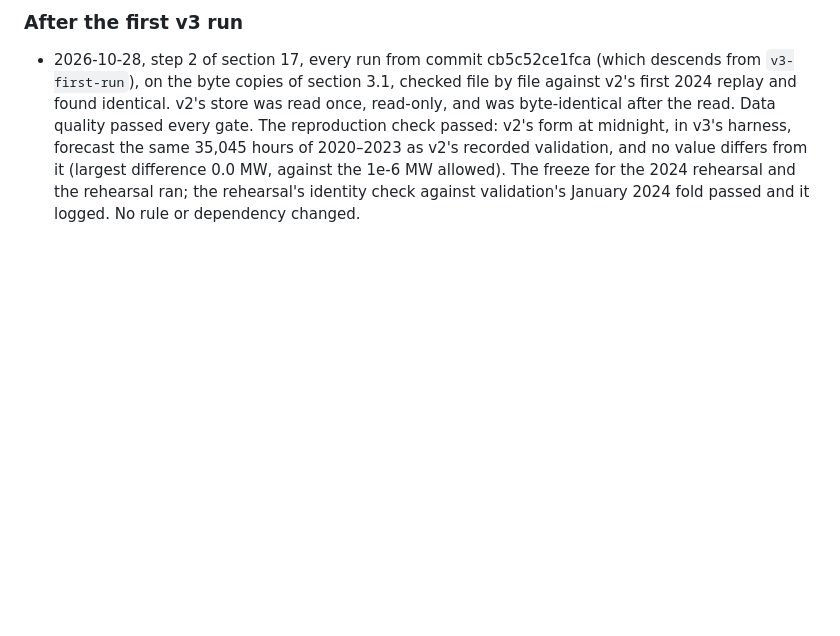
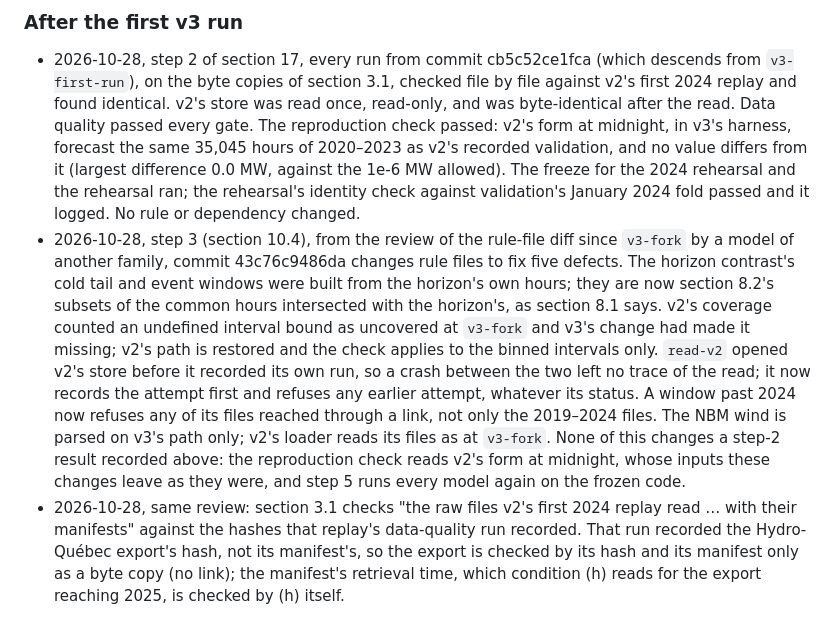
Before and after one commit to MrRolie/valiwatt, a Markdown page: docs/plan-v3.md, the part around the change. Rendered like a GitHub page; blank space fills up the shorter version.

Commit message:
Plan v3, section 18: step 3's first fixes named, and the Hydro-Québec manifest's check stated
Co-Authored-By: Claude Opus 5.5 <noreply@anthropic.com>

```diff
--- a/docs/plan-v3.md
+++ b/docs/plan-v3.md
@@ -678,3 +678,18 @@ licences; v1's and v2's records; the rule that a monitor recommends and never ac
   validation, and no value differs from it (largest difference 0.0 MW, against the 1e-6 MW allowed). The freeze for
   the 2024 rehearsal and the rehearsal ran; the rehearsal's identity check against validation's January 2024 fold
   passed and it logged. No rule or dependency changed.
+- 2026-10-28, step 3 (section 10.4), from the review of the rule-file diff since `v3-fork` by a model of another
+  family, commit 43c76c9486da changes rule files to fix five defects. The horizon contrast's cold tail and event windows
+  were built from the horizon's own hours; they are now section 8.2's subsets of the common hours intersected with the
+  horizon's, as section 8.1 says. v2's coverage counted an undefined interval bound as uncovered at `v3-fork` and v3's
+  change had made it missing; v2's path is restored and the check applies to the binned intervals only. `read-v2`
+  opened v2's store before it recorded its own run, so a crash between the two left no trace of the read; it now
+  records the attempt first and refuses any earlier attempt, whatever its status. A window past 2024 now refuses any
+  of its files reached through a link, not only the 2019–2024 files. The NBM wind is parsed on v3's path only; v2's
+  loader reads its files as at `v3-fork`. None of this changes a step-2 result recorded above: the reproduction check
+  reads v2's form at midnight, whose inputs these changes leave as they were, and step 5 runs every model again on
+  the frozen code.
+- 2026-10-28, same review: section 3.1 checks "the raw files v2's first 2024 replay read … with their manifests" against
+  the hashes that replay's data-quality run recorded. That run recorded the Hydro-Québec export's hash, not its
+  manifest's, so the export is checked by its hash and its manifest only as a byte copy (no link); the manifest's
+  retrieval time, which condition (h) reads for the export reaching 2025, is checked by (h) itself.
```
